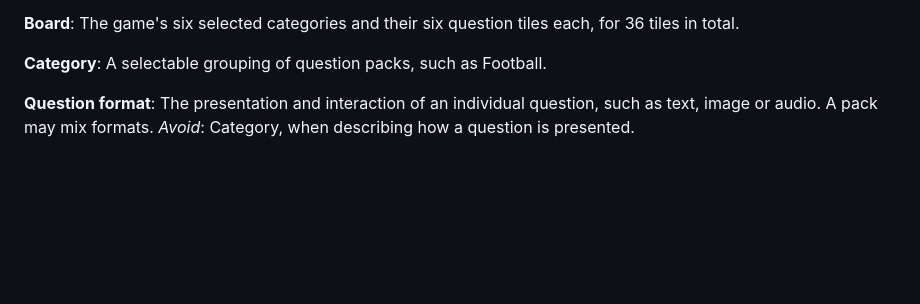
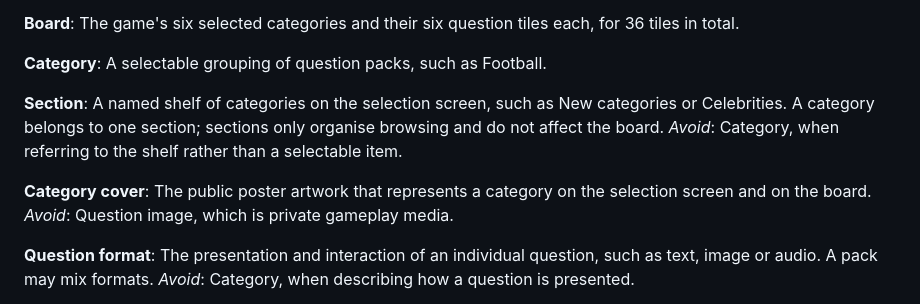
Before and after one commit to garma-a/Sahsah, a Markdown page: CONTEXT.md, the part around the change. Rendered like a GitHub page; blank space fills up the shorter version.

```diff
--- a/CONTEXT.md
+++ b/CONTEXT.md
@@ -53,6 +53,14 @@ The game's six selected categories and their six question tiles each, for 36 til
 
 **Category**:
 A selectable grouping of question packs, such as Football.
+
+**Section**:
+A named shelf of categories on the selection screen, such as New categories or Celebrities. A category belongs to one section; sections only organise browsing and do not affect the board.
+_Avoid_: Category, when referring to the shelf rather than a selectable item.
+
+**Category cover**:
+The public poster artwork that represents a category on the selection screen and on the board.
+_Avoid_: Question image, which is private gameplay media.
 
 **Question format**:
 The presentation and interaction of an individual question, such as text, image or audio. A pack may mix formats.
```
Also changed, not shown: docs/adr/0017-passcode-preview-without-login.md (added, +9 -0 lines).
